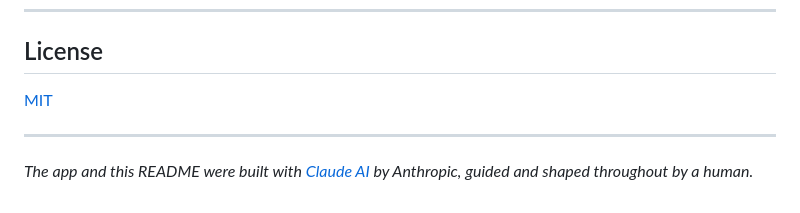
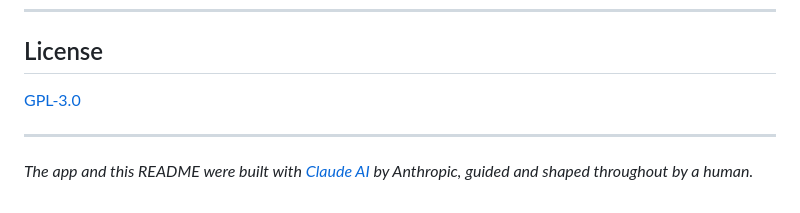
Before and after one commit to mischlrebl/markdown-checklist, a Markdown page: README.md, the part around the change. GitHub-like rendering.

Commit message:
Change license from MIT to GPL-3.0

```diff
--- a/README.md
+++ b/README.md
@@ -67,7 +67,7 @@ One HTML file. Open it in a browser, or use the [hosted version](https://mischlr
 
 ## License
 
-[MIT](LICENSE)
+[GPL-3.0](LICENSE)
 
 ---
 
```
